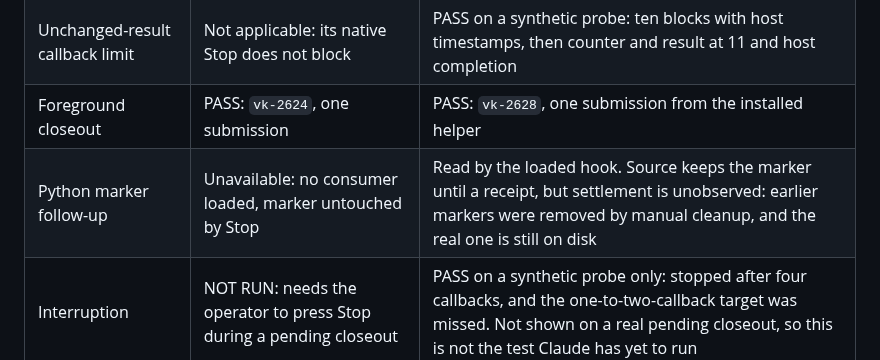
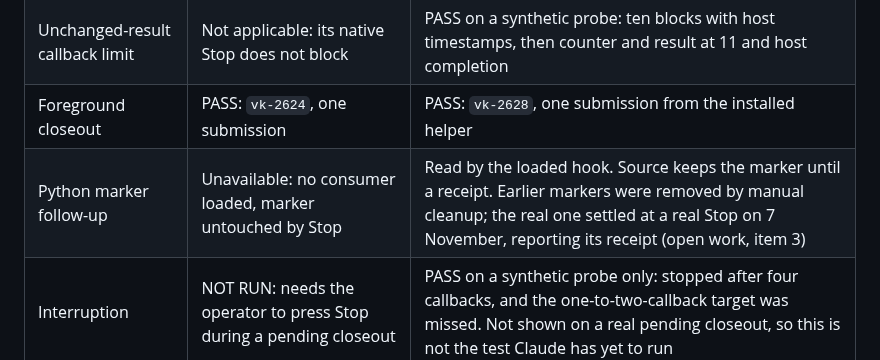
Before and after one commit to styrir/skills, a Markdown page: docs/evidence/desktop-closeout-status.md, the part around the change. Drawn GitHub-style.

Commit message:
vk-2640: the status table agrees that the real marker settled
Co-Authored-By: Claude Opus 5.5 <noreply@anthropic.com>

```diff
--- a/docs/evidence/desktop-closeout-status.md
+++ b/docs/evidence/desktop-closeout-status.md
@@ -16,7 +16,7 @@ State at 2026-11-06T17:45Z, with the Codex plugin install updated at 20:37Z and
 | Stop while a review is pending | PASS (narrow): three recorded Stops, silent and nonblocking | PASS (narrow): on a real review, counter reached 11 with the request retained; see the capture below |
 | Unchanged-result callback limit | Not applicable: its native Stop does not block | PASS on a synthetic probe: ten blocks with host timestamps, then counter and result at 11 and host completion |
 | Foreground closeout | PASS: `vk-2624`, one submission | PASS: `vk-2628`, one submission from the installed helper |
-| Python marker follow-up | Unavailable: no consumer loaded, marker untouched by Stop | Read by the loaded hook. Source keeps the marker until a receipt, but settlement is unobserved: earlier markers were removed by manual cleanup, and the real one is still on disk |
+| Python marker follow-up | Unavailable: no consumer loaded, marker untouched by Stop | Read by the loaded hook. Source keeps the marker until a receipt. Earlier markers were removed by manual cleanup; the real one settled at a real Stop on 7 November, reporting its receipt (open work, item 3) |
 | Interruption | NOT RUN: needs the operator to press Stop during a pending closeout | PASS on a synthetic probe only: stopped after four callbacks, and the one-to-two-callback target was missed. Not shown on a real pending closeout, so this is not the test Claude has yet to run |
 | Positive reconciliation at Stop | Not observed | Not observed |
 | Notice visibility in the app | UNOBSERVED | INCOMPLETE |
```
